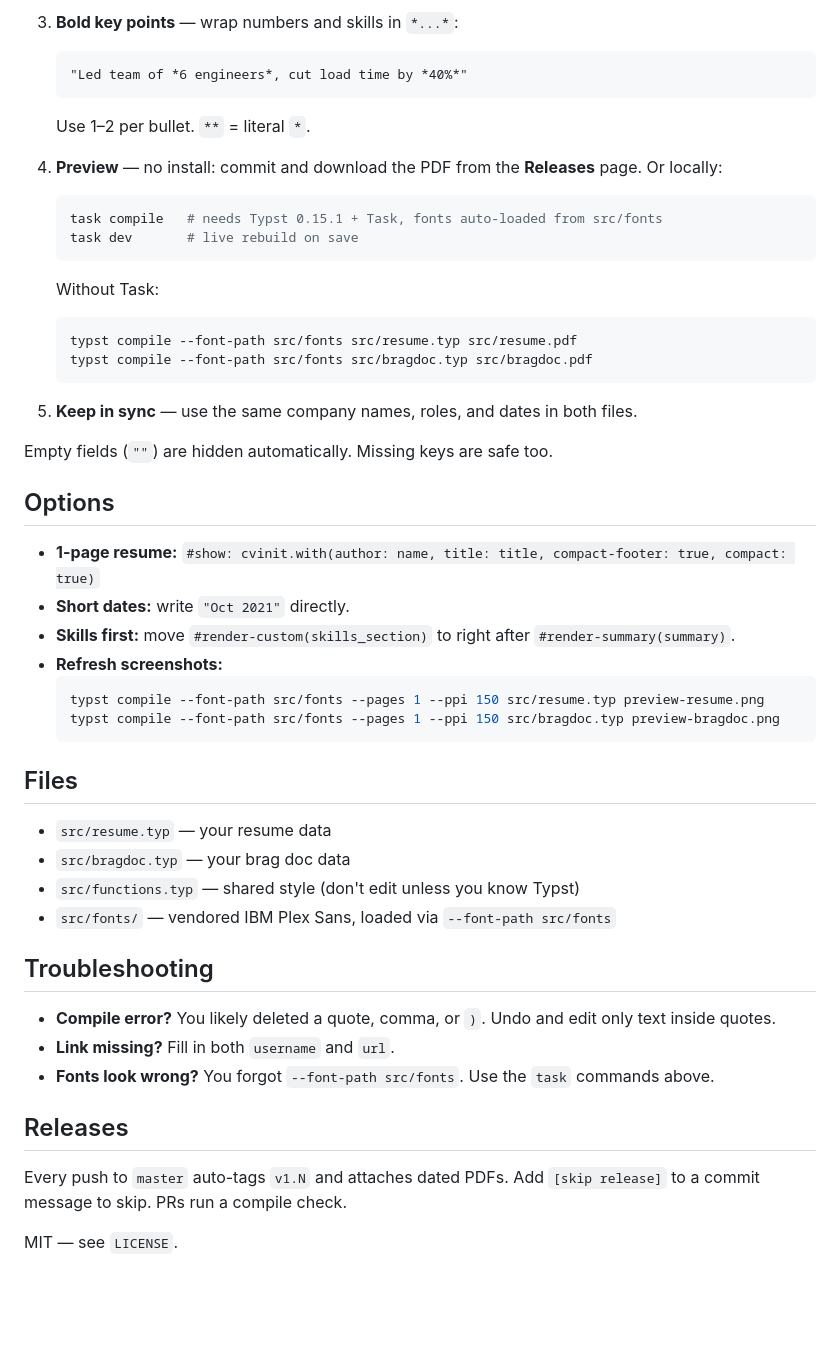
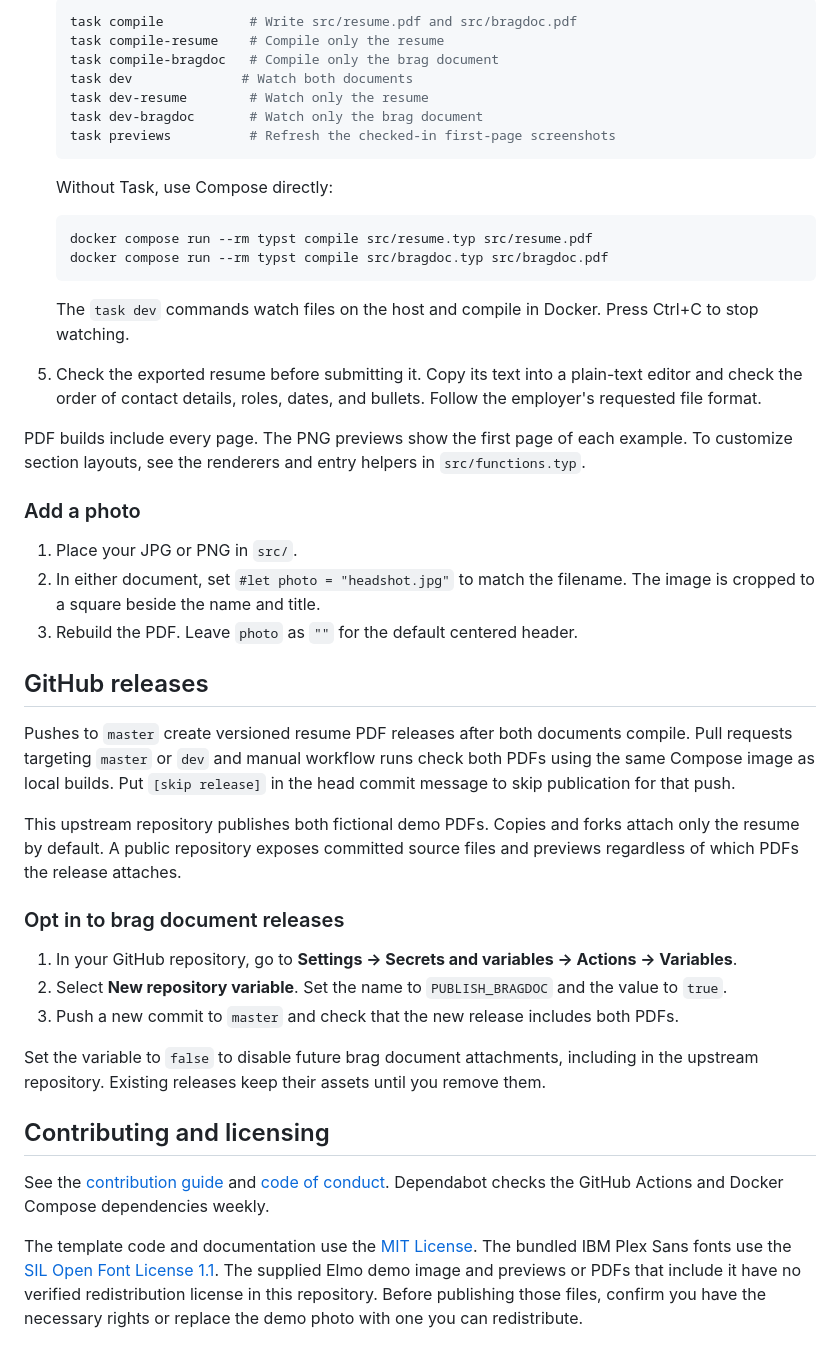
Before and after one commit to vanam-san/resume-bragdoc-template, a Markdown page: README.md, the part around one of its changes. GitHub-like rendering; blank space fills up the shorter version.

````diff
--- a/README.md
+++ b/README.md
@@ -21,51 +17,49 @@ Edit `src/resume.typ` for your resume, `src/bragdoc.typ` for your brag doc. Only
 
-3. **Bold key points** — wrap numbers and skills in `*...*`:
-   ```typst
-   "Led team of *6 engineers*, cut load time by *40%*"
-   ```
-   Use 1–2 per bullet. `**` = literal `*`.
-
-4. **Preview** — no install: commit and download the PDF from the **Releases** page. Or locally:
-   ```bash
-   task compile   # needs Typst 0.15.1 + Task, fonts auto-loaded from src/fonts
-   task dev       # live rebuild on save
-   ```
-   Without Task:
-   ```bash
-   typst compile --font-path src/fonts src/resume.typ src/resume.pdf
-   typst compile --font-path src/fonts src/bragdoc.typ src/bragdoc.pdf
+   ```sh
+   task compile           # Write src/resume.pdf and src/bragdoc.pdf
+   task compile-resume    # Compile only the resume
+   task compile-bragdoc   # Compile only the brag document
+   task dev              # Watch both documents
+   task dev-resume        # Watch only the resume
+   task dev-bragdoc       # Watch only the brag document
+   task previews          # Refresh the checked-in first-page screenshots
    ```
 
-5. **Keep in sync** — use the same company names, roles, and dates in both files.
+   Without Task, use Compose directly:
 
-Empty fields (`""`) are hidden automatically. Missing keys are safe too.
+   ```sh
+   docker compose run --rm typst compile src/resume.typ src/resume.pdf
+   docker compose run --rm typst compile src/bragdoc.typ src/bragdoc.pdf
+   ```
 
-## Options
+   The `task dev` commands watch files on the host and compile in Docker. Press Ctrl+C to stop watching.
 
-- **1-page resume:** `#show: cvinit.with(author: name, title: title, compact-footer: true, compact: true)`
-- **Short dates:** write `"Oct 2021"` directly.
-- **Skills first:** move `#render-custom(skills_section)` to right after `#render-summary(summary)`.
-- **Refresh screenshots:**
-  ```bash
-  typst compile --font-path src/fonts --pages 1 --ppi 150 src/resume.typ preview-resume.png
-  typst compile --font-path src/fonts --pages 1 --ppi 150 src/bragdoc.typ preview-bragdoc.png
-  ```
+5. Check the exported resume before submitting it. Copy its text into a plain-text editor and check the order of contact details, roles, dates, and bullets. Follow the employer's requested file format.
 
-## Files
+PDF builds include every page. The PNG previews show the first page of each example. To customize section layouts, see the renderers and entry helpers in `src/functions.typ`.
 
-- `src/resume.typ` — your resume data
-- `src/bragdoc.typ` — your brag doc data
-- `src/functions.typ` — shared style (don't edit unless you know Typst)
-- `src/fonts/` — vendored IBM Plex Sans, loaded via `--font-path src/fonts`
+### Add a photo
 
-## Troubleshooting
+1. Place your JPG or PNG in `src/`.
+2. In either document, set `#let photo = "headshot.jpg"` to match the filename. The image is cropped to a square beside the name and title.
+3. Rebuild the PDF. Leave `photo` as `""` for the default centered header.
 
-- **Compile error?** You likely deleted a quote, comma, or `)`. Undo and edit only text inside quotes.
-- **Link missing?** Fill in both `username` and `url`.
-- **Fonts look wrong?** You forgot `--font-path src/fonts`. Use the `task` commands above.
+## GitHub releases
 
-## Releases
+Pushes to `master` create versioned resume PDF releases after both documents compile. Pull requests targeting `master` or `dev` and manual workflow runs check both PDFs using the same Compose image as local builds. Put `[skip release]` in the head commit message to skip publication for that push.
 
-Every push to `master` auto-tags `v1.N` and attaches dated PDFs. Add `[skip release]` to a commit message to skip. PRs run a compile check.
+This upstream repository publishes both fictional demo PDFs. Copies and forks attach only the resume by default. A public repository exposes committed source files and previews regardless of which PDFs the release attaches.
 
-MIT — see `LICENSE`.
+### Opt in to brag document releases
+
+1. In your GitHub repository, go to **Settings → Secrets and variables → Actions → Variables**.
+2. Select **New repository variable**. Set the name to `PUBLISH_BRAGDOC` and the value to `true`.
+3. Push a new commit to `master` and check that the new release includes both PDFs.
+
+Set the variable to `false` to disable future brag document attachments, including in the upstream repository. Existing releases keep their assets until you remove them.
+
+## Contributing and licensing
+
+See the [contribution guide](.github/CONTRIBUTING.md) and [code of conduct](.github/CODE_OF_CONDUCT.md). Dependabot checks the GitHub Actions and Docker Compose dependencies weekly.
+
+The template code and documentation use the [MIT License](LICENSE). The bundled IBM Plex Sans fonts use the [SIL Open Font License 1.1](src/fonts/OFL.txt). The supplied Elmo demo image and previews or PDFs that include it have no verified redistribution license in this repository. Before publishing those files, confirm you have the necessary rights or replace the demo photo with one you can redistribute.
````
Also changed, not shown: other parts of README.md (+8 -12 lines), .github/CODE_OF_CONDUCT.md (+9 -2 lines), .github/CONTRIBUTING.md (+7 -5 lines), preview-bragdoc.png, preview-resume.png, src/Elmo.jpg (added), 9 other files.
